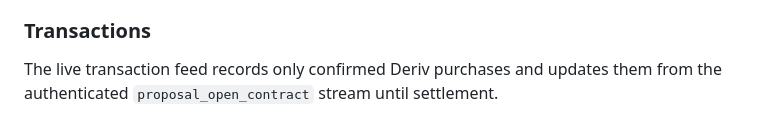
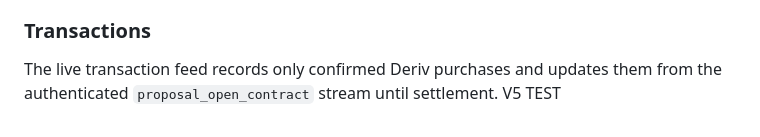
Before and after one commit to casper-create/casper-live-data-analysis, a Markdown page: README.md, the part around the change. Drawn GitHub-style.

Commit message:
v0.5 fro 4

```diff
--- a/README.md
+++ b/README.md
@@ -81,3 +81,4 @@ Flat, Tims 1.6, or Tims 2. Recovery is capped at two recovery steps and resets t
 
 ### Transactions
 The live transaction feed records only confirmed Deriv purchases and updates them from the authenticated `proposal_open_contract` stream until settlement.
+V5 TEST
```
